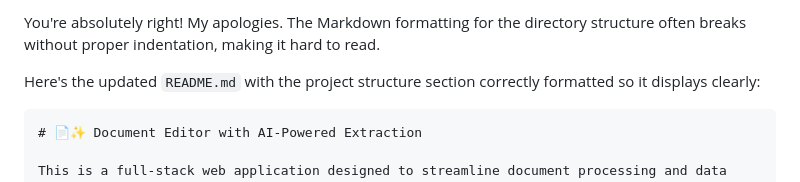
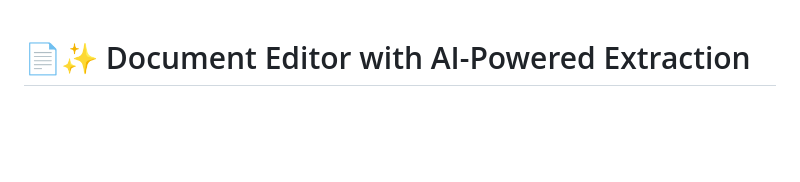
Before and after one commit to pranavv1210/doc-editor, a Markdown page: README.md, the part around the change. Drawn GitHub-style; blank space fills up the shorter version.

````diff
--- a/README.md
+++ b/README.md
@@ -1,8 +1,3 @@
-You're absolutely right\! My apologies. The Markdown formatting for the directory structure often breaks without proper indentation, making it hard to read.
-
-Here's the updated `README.md` with the project structure section correctly formatted so it displays clearly:
-
-```markdown
 # 📄✨ Document Editor with AI-Powered Extraction
 
 This is a full-stack web application designed to streamline document processing and data extraction. It allows users to upload various document types (PDF, DOCX, TXT), automatically extract key information using Google's Gemini AI, review and edit that data in a structured interface, and then save or export the refined information.
````
